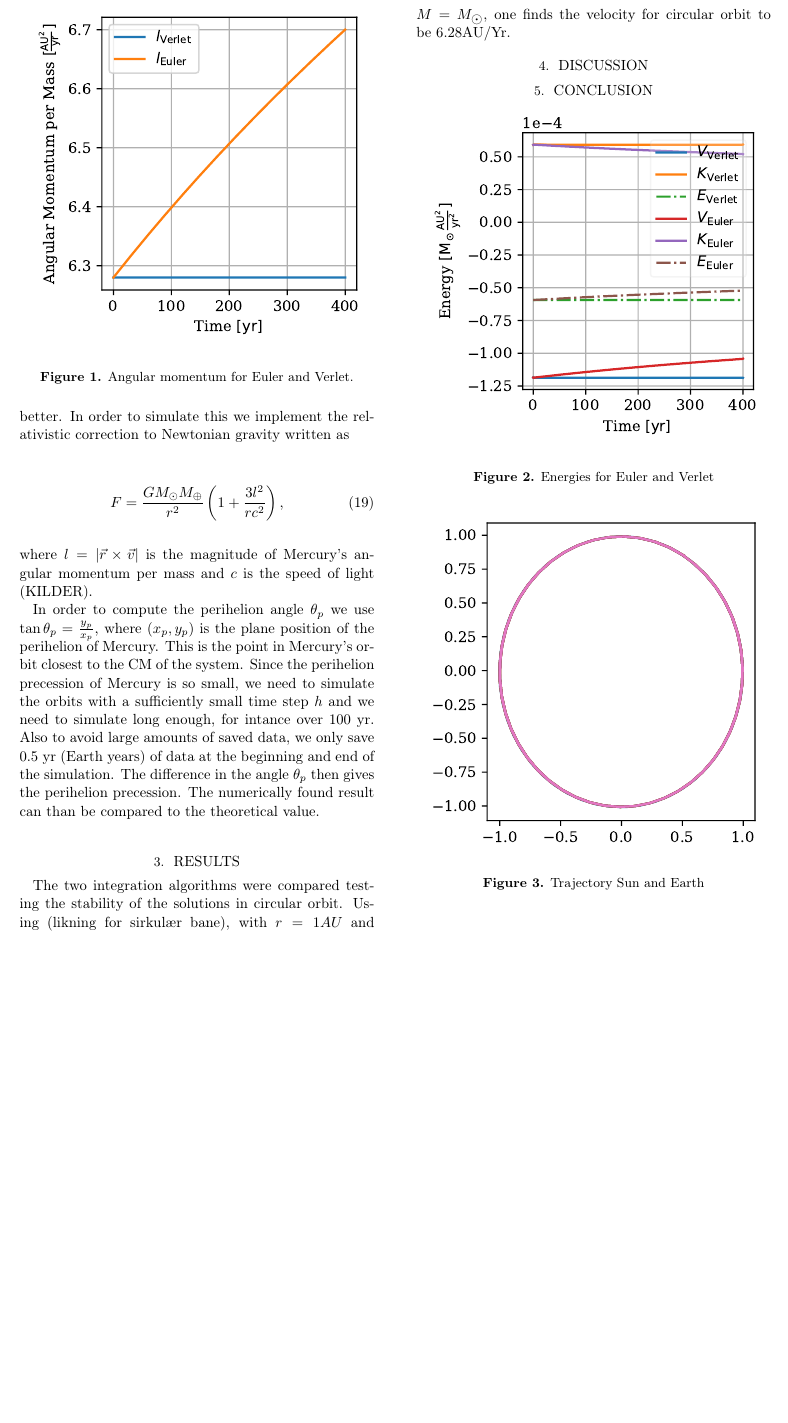
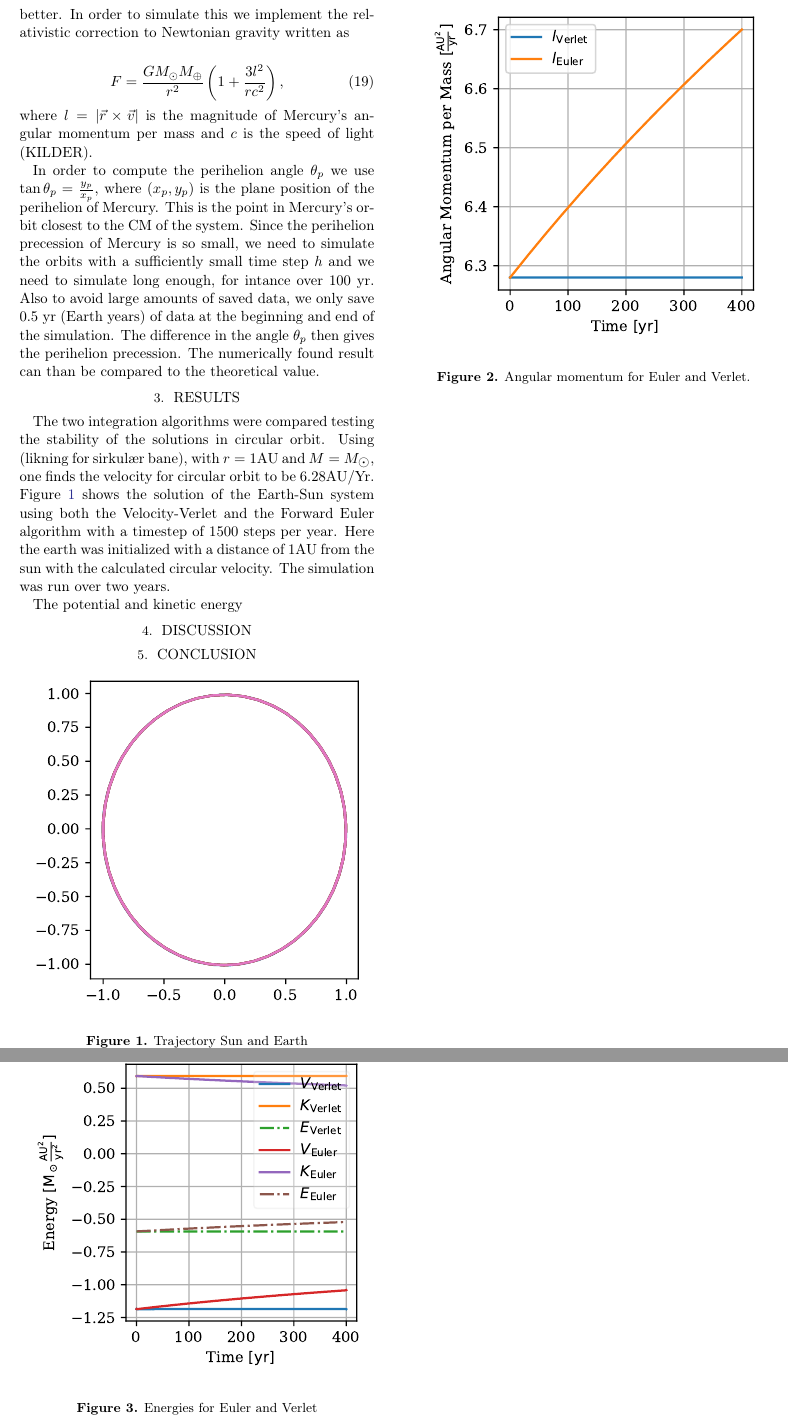
Before and after one commit to hakontan/FYS4150-Project-5, a LaTeX paper (doc/CompPhysProj5.tex): part of page 4 of 9 before the commit and two parts of pages 4 and 5 of 9 after it, the two joined at a grey line, cut so that both start at the same text, the shorter picture padded with empty space. Compiled offline with pdfLaTeX.

Commit message:
Auto stash before merge of "master" and "origin/master"

```diff
--- a/doc/CompPhysProj5.tex
+++ b/doc/CompPhysProj5.tex
@@ -302,8 +302,21 @@ value.
 
 \section{Results} \label{sec:results}
 The two integration algorithms were compared testing the stability of the
-solutions in circular orbit. Using (likning for sirkulær bane), with $r=1AU$ and
-$M=M_{\astrosun}$, one finds the velocity for circular orbit to be $6.28\mathrm{AU/Yr}$.
+solutions in circular orbit. Using (likning for sirkulær bane), with $r=1\mathrm{AU}$ and
+$M=M_{\astrosun}$, one finds the velocity for circular orbit to be
+$6.28\mathrm{AU/Yr}$. Figure \ref{fig:traj} shows the solution of the Earth-Sun
+system using both the Velocity-Verlet and the Forward Euler algorithm with a
+timestep of $1500$ steps per year. Here the earth was initialized with a
+distance of $1\mathrm{AU}$ from the sun with the calculated circular velocity.
+The simulation was run over two years.
+
+The potential and kinetic energy
+\begin{figure}
+\includegraphics[scale=1]{Figures/taskb_trajectories.pdf}
+\caption{Trajectory Sun and Earth}
+\label{fig:traj}
+\end{figure}
+
 \begin{figure}
 \includegraphics[scale=1]{Figures/taskb_angmom.pdf}
 \caption{Angular momentum for Euler and Verlet.}
@@ -317,11 +330,6 @@ $M=M_{\astrosun}$, one finds the velocity for circular orbit to be $6.28\mathrm{
 \label{fig:energy}
 \end{figure}
 
-\begin{figure}
-\includegraphics[scale=1]{Figures/taskb_trajectories.pdf}
-\caption{Trajectory Sun and Earth}
-\label{fig:traj}
-\end{figure}
 
 \begin{figure*}
 \includegraphics[scale=1]{Figures/taskb_errors.pdf}
```
Also changed, not shown: 1 other file.
